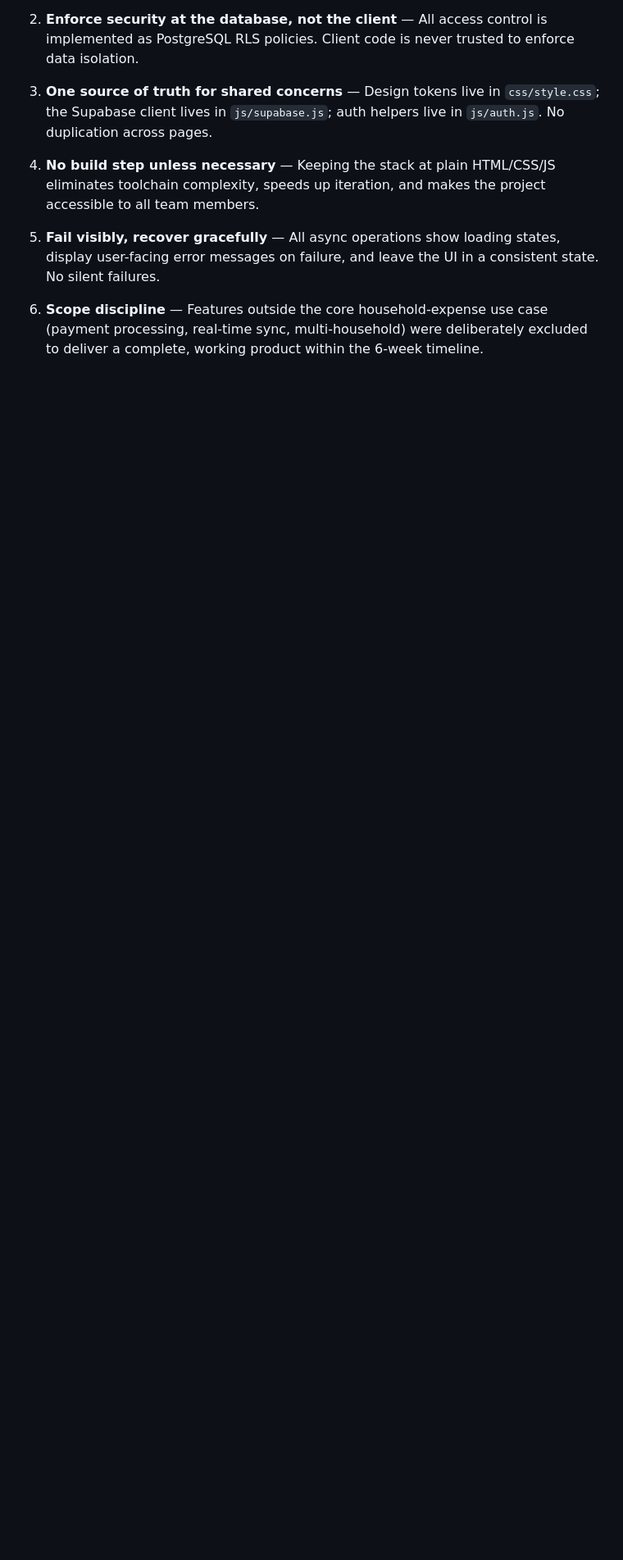
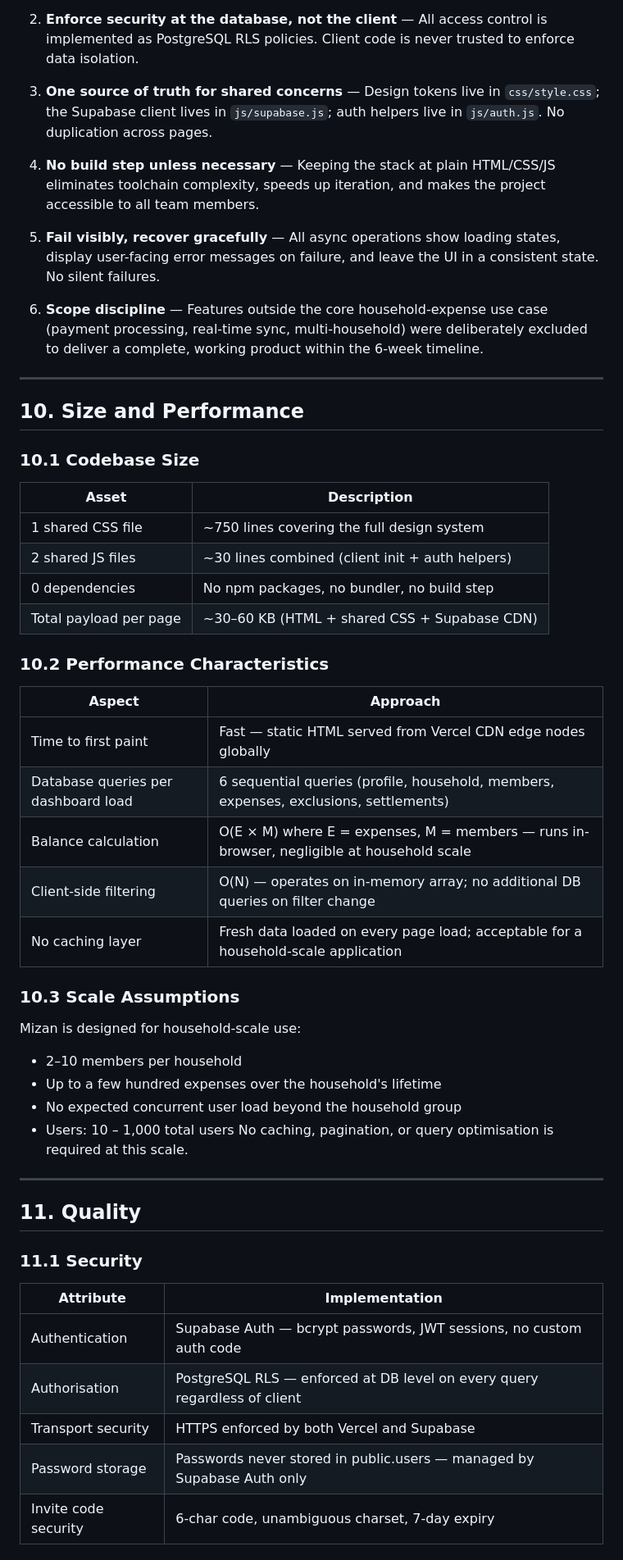
Before and after one commit to moh-63/mizan, a Markdown page: Architecture.md, the part around one of its changes. Shown at 82% size. Drawn GitHub-style; blank space fills up the shorter version.

```diff
--- a/Architecture.md
+++ b/Architecture.md
@@ -360,3 +360,51 @@ The following principles guided all architectural and implementation decisions:
 5. **Fail visibly, recover gracefully** — All async operations show loading states, display user-facing error messages on failure, and leave the UI in a consistent state. No silent failures.
 
 6. **Scope discipline** — Features outside the core household-expense use case (payment processing, real-time sync, multi-household) were deliberately excluded to deliver a complete, working product within the 6-week timeline.
+
+---
+
+## 10. Size and Performance
+
+### 10.1 Codebase Size
+
+| Asset | Description |
+|-------|-------------|
+| 1 shared CSS file | ~750 lines covering the full design system |
+| 2 shared JS files | ~30 lines combined (client init + auth helpers) |
+| 0 dependencies | No npm packages, no bundler, no build step |
+| Total payload per page | ~30–60 KB (HTML + shared CSS + Supabase CDN) |
+
+### 10.2 Performance Characteristics
+
+| Aspect | Approach |
+|--------|----------|
+| Time to first paint | Fast — static HTML served from Vercel CDN edge nodes globally |
+| Database queries per dashboard load | 6 sequential queries (profile, household, members, expenses, exclusions, settlements) |
+| Balance calculation | O(E × M) where E = expenses, M = members — runs in-browser, negligible at household scale |
+| Client-side filtering | O(N) — operates on in-memory array; no additional DB queries on filter change |
+| No caching layer | Fresh data loaded on every page load; acceptable for a household-scale application |
+
+### 10.3 Scale Assumptions
+
+Mizan is designed for household-scale use:
+
+- 2–10 members per household
+- Up to a few hundred expenses over the household's lifetime
+- No expected concurrent user load beyond the household group
+- Users: 10 – 1,000 total users
+No caching, pagination, or query optimisation is required at this scale.
+
+---
+
+## 11. Quality
+
+### 11.1 Security
+
+| Attribute | Implementation |
+|-----------|----------------|
+| Authentication | Supabase Auth — bcrypt passwords, JWT sessions, no custom auth code |
+| Authorisation | PostgreSQL RLS — enforced at DB level on every query regardless of client |
+| Transport security | HTTPS enforced by both Vercel and Supabase |
+| Password storage | Passwords never stored in public.users — managed by Supabase Auth only |
+| Invite code security | 6-char code, unambiguous charset, 7-day expiry |
+
```
Also changed, not shown: other parts of Architecture.md (+28 -0 lines).
